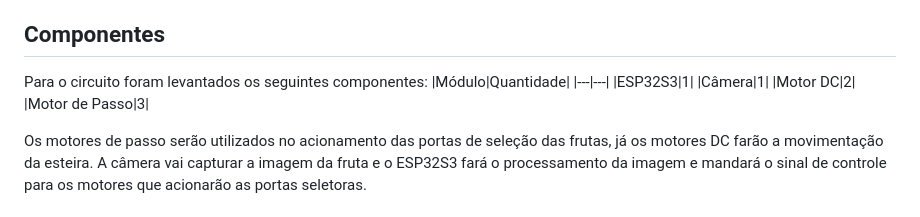
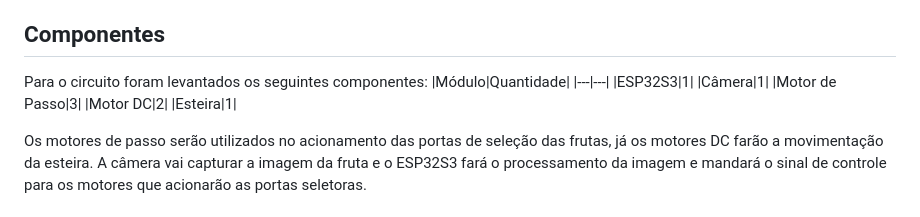
Before and after one commit to Jaumm111/PI3-2025-1, a Markdown page: README.md, the part around the change. GitHub-like rendering.

```diff
--- a/README.md
+++ b/README.md
@@ -34,8 +34,9 @@ Para o circuito foram levantados os seguintes componentes:
 |---|---|
 |ESP32S3|1|
 |Câmera|1|
+|Motor de Passo|3|
 |Motor DC|2|
-|Motor de Passo|3|
+|Esteira|1|
 
 Os motores de passo serão utilizados no acionamento das portas de seleção das frutas, já os motores DC farão a movimentação da esteira. A câmera vai capturar a imagem da fruta e o ESP32S3 fará o processamento da imagem e mandará o sinal de controle para os motores que acionarão as portas seletoras.
 
```
